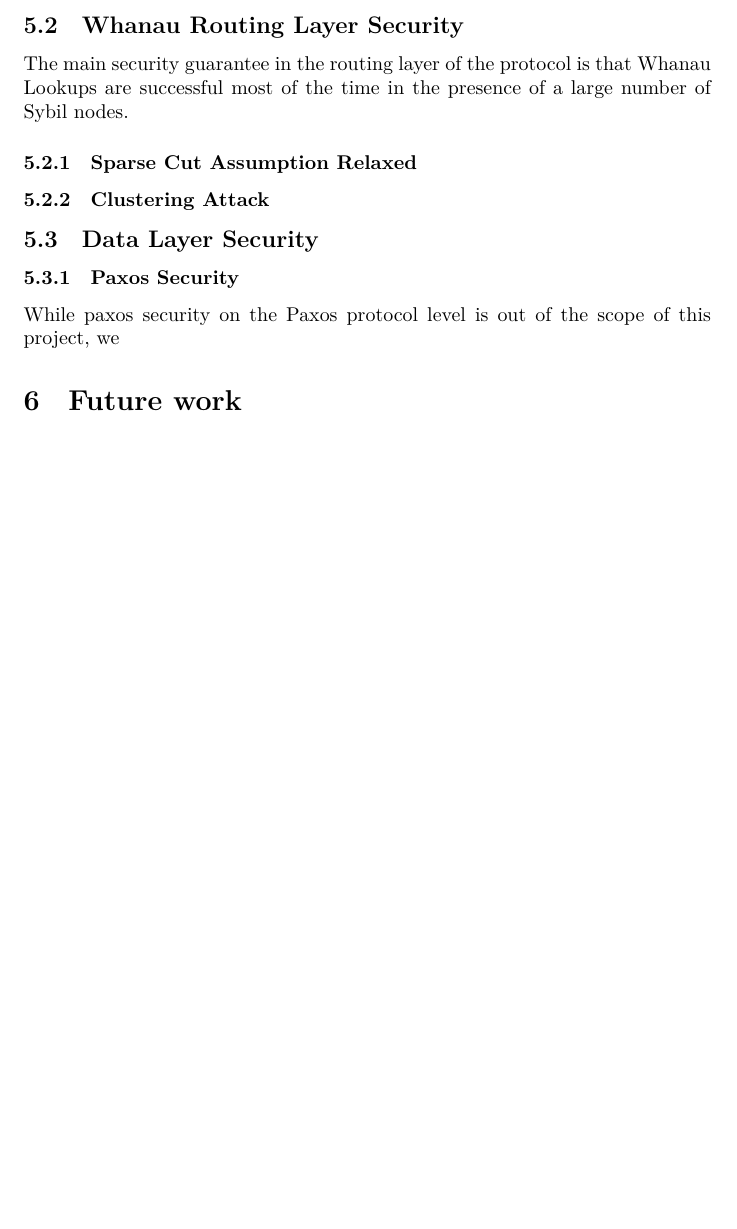
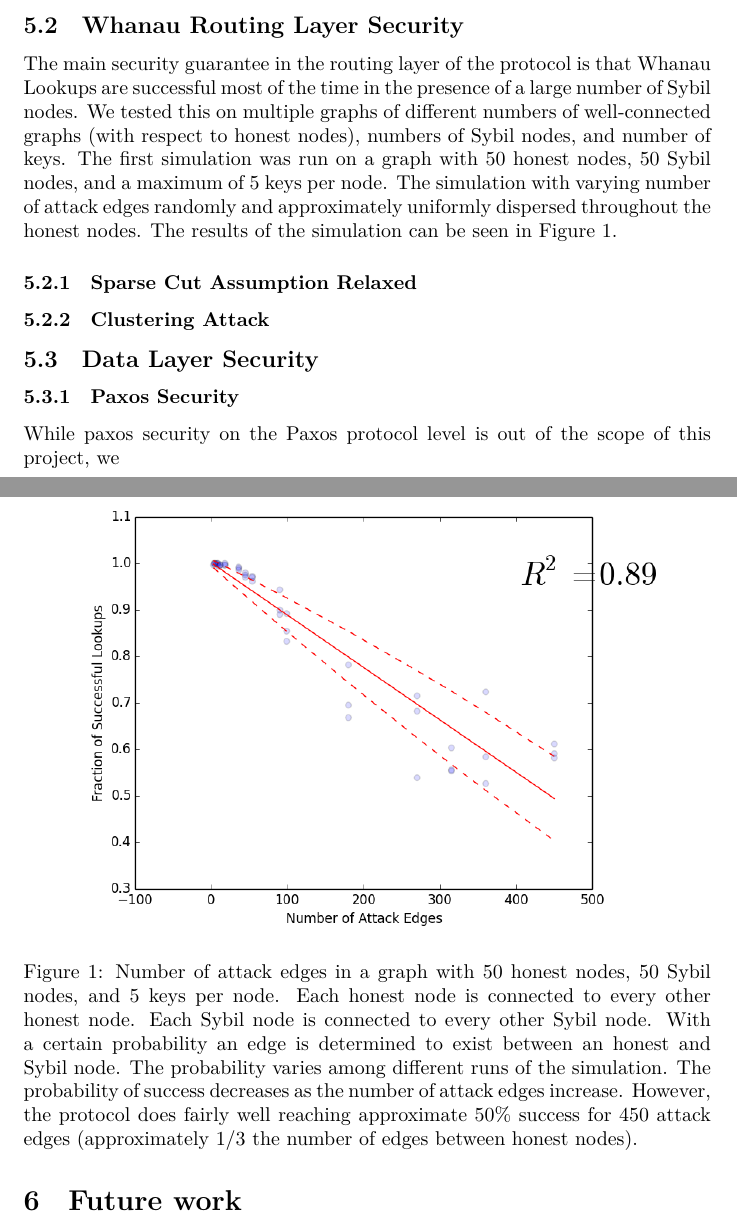
Before and after one commit to wzheng/speedy, a LaTeX document (sybil-resistant-dht-writeup/main.tex): part of page 7 of 8 before the commit and two parts of pages 7 and 8 of 9 after it, the two joined at a grey line, cut so that both start at the same text, the shorter picture padded with empty space. Compiled offline with XeLaTeX.

Commit message:
added sybil number attack edges vs. lookup success graph

```diff
--- a/sybil-resistant-dht-writeup/main.tex
+++ b/sybil-resistant-dht-writeup/main.tex
@@ -274,7 +274,14 @@ The security analysis of \sys can be broken down into the security of the routin
 
 % Include experimental results and pretty charts here that take up lots of space =D
 \subsection{Whanau Routing Layer Security}
-The main security guarantee in the routing layer of the protocol is that Whanau Lookups are successful most of the time in the presence of a large number of Sybil nodes.
+The main security guarantee in the routing layer of the protocol is that Whanau Lookups are successful most of the time in the presence of a large number of Sybil nodes. We tested this on multiple graphs of different numbers of well-connected graphs (with respect to honest nodes), numbers of Sybil nodes, and number of keys. The first simulation was run on a graph with $50$ honest nodes, $50$ Sybil nodes, and a maximum of $5$ keys per node. The simulation with varying number of attack edges randomly and approximately uniformly dispersed throughout the honest nodes. The results of the simulation can be seen in Figure~\ref{fig:sybilattackedges}.
+
+\begin{figure}[!h]
+\centering
+\includegraphics[width=0.9\columnwidth]{sybilattackedges}
+\caption{Number of attack edges in a graph with $50$ honest nodes, $50$ Sybil nodes, and $5$ keys per node. Each honest node is connected to every other honest node. Each Sybil node is connected to every other Sybil node. With a certain probability an edge is determined to exist between an honest and Sybil node. The probability varies among different runs of the simulation. The probability of success decreases as the number of attack edges increase. However, the protocol does fairly well reaching approximate $50\%$ success for $450$ attack edges (approximately $1/3$ the number of edges between honest nodes).}
+\label{fig:sybilattackedges}
+\end{figure}
 
 \subsubsection{Sparse Cut Assumption Relaxed}
 
```
Also changed, not shown: sybil-resistant-dht-writeup/main.pdf, sybil-resistant-dht-writeup/sybilattackedges.png (added), 3 other files.
